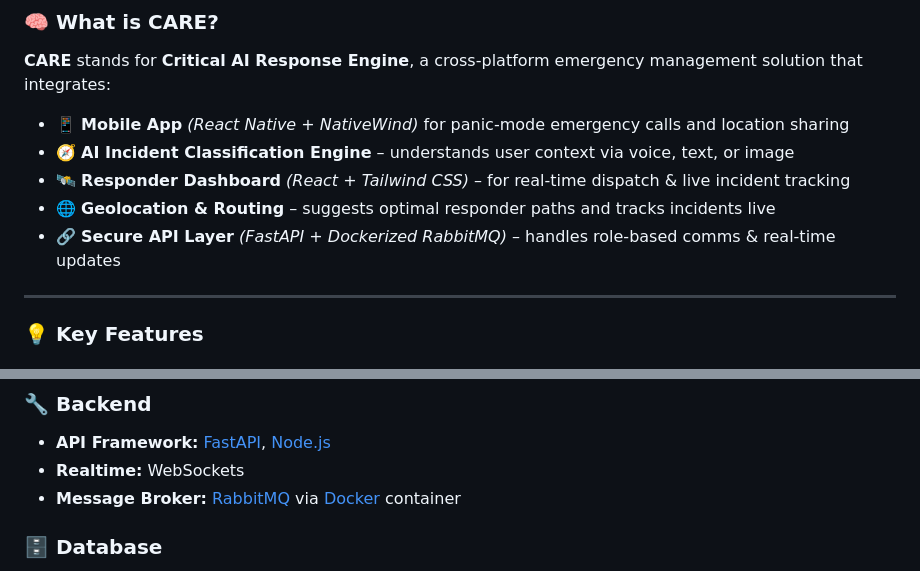
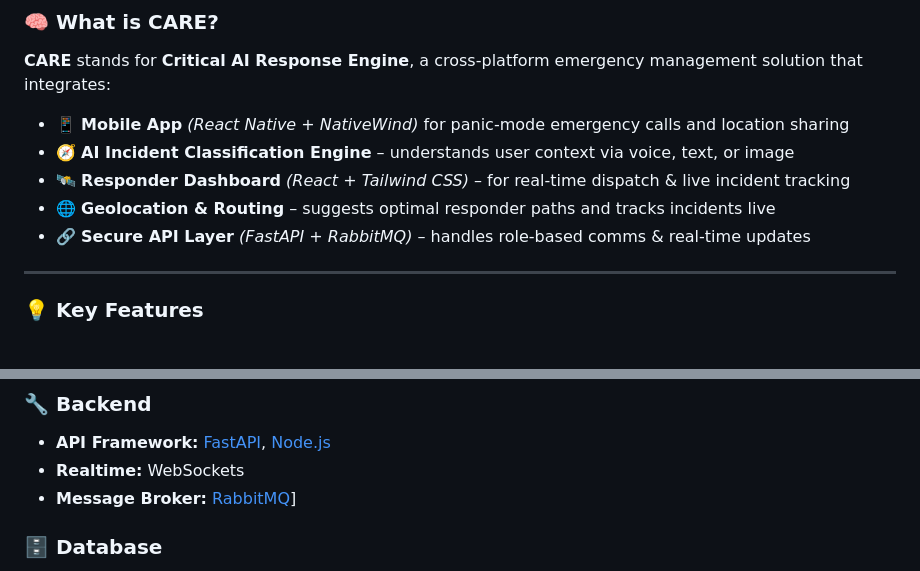
Before and after one commit to deeeeep-p/C.A.R.E, a Markdown page: README.md, 2 parts joined by grey strips. GitHub-like rendering.

```diff
--- a/README.md
+++ b/README.md
@@ -12,7 +12,7 @@
 - 🧭 **AI Incident Classification Engine** – understands user context via voice, text, or image
 - 🛰 **Responder Dashboard** *(React + Tailwind CSS)* – for real-time dispatch & live incident tracking
 - 🌐 **Geolocation & Routing** – suggests optimal responder paths and tracks incidents live
-- 🔗 **Secure API Layer** *(FastAPI + Dockerized RabbitMQ)* – handles role-based comms & real-time updates
+- 🔗 **Secure API Layer** *(FastAPI + RabbitMQ)* – handles role-based comms & real-time updates
 
 ---
 
@@ -77,7 +77,7 @@
 ### 🔧 **Backend**
 - **API Framework:** [FastAPI](https://fastapi.tiangolo.com/), [Node.js](https://nodejs.org/docs)
 - **Realtime:** WebSockets
-- **Message Broker:** [RabbitMQ](https://www.rabbitmq.com/) via [Docker](https://www.docker.com/) container
+- **Message Broker:** [RabbitMQ](https://www.rabbitmq.com/)]
 
 ### 🗄️ **Database**
 - **Primary DB:** [PostgreSQL](https://www.postgresql.org/)
```
